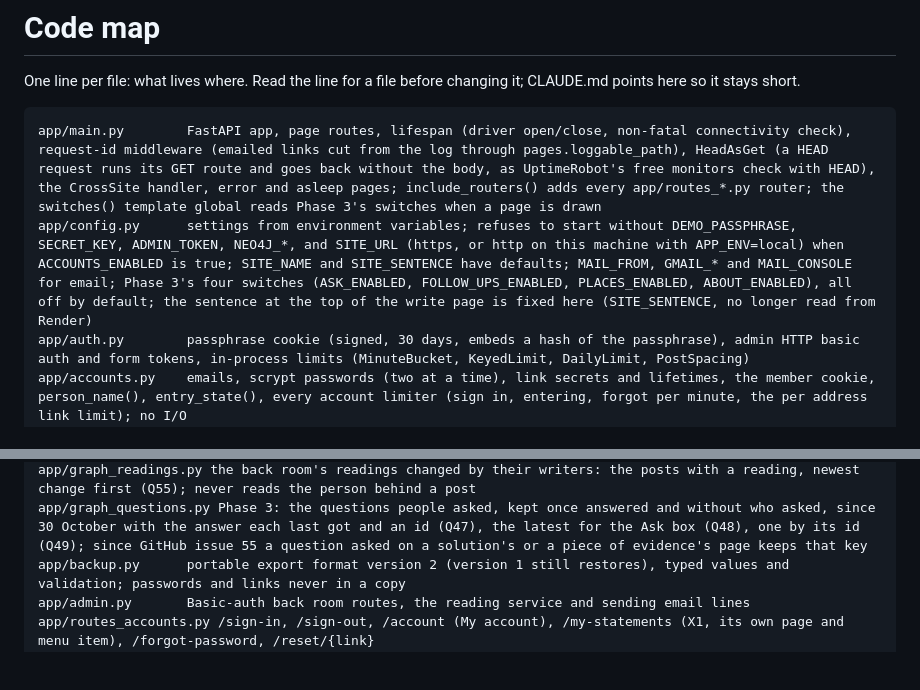
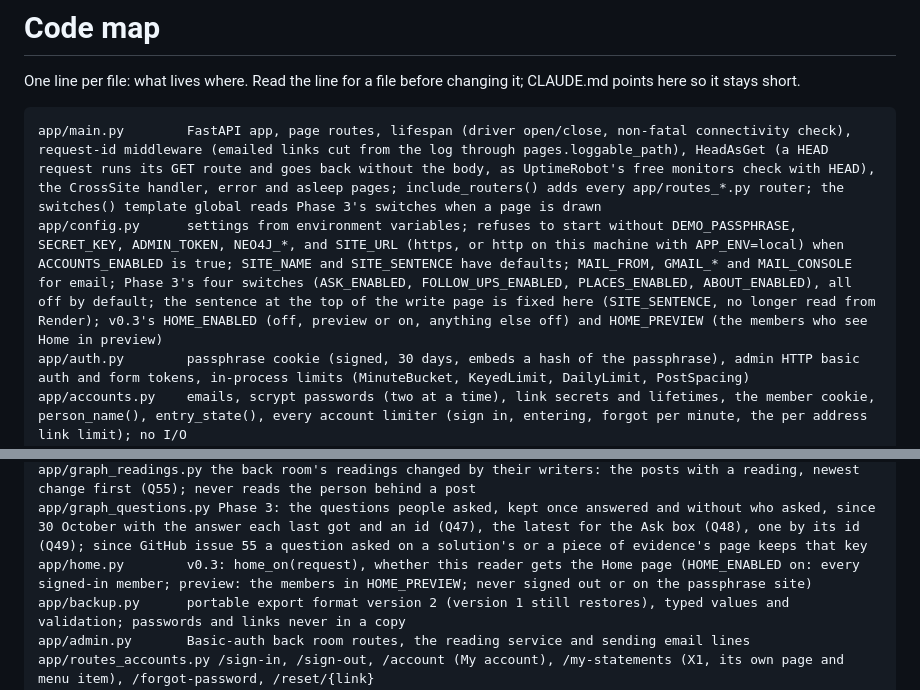
Before and after one commit to Jkintree2/open-collective-intelligence-demo, a Markdown page: docs/code-map.md, 2 parts joined by grey strips. GitHub-like rendering; blank space fills up the shorter version.

Commit message:
code-map: home.py and the Home switch
Co-Authored-By: Claude Opus 5.5 <noreply@anthropic.com>

````diff
--- a/docs/code-map.md
+++ b/docs/code-map.md
@@ -4,7 +4,7 @@ One line per file: what lives where. Read the line for a file before changing it
 
 ```
 app/main.py        FastAPI app, page routes, lifespan (driver open/close, non-fatal connectivity check), request-id middleware (emailed links cut from the log through pages.loggable_path), HeadAsGet (a HEAD request runs its GET route and goes back without the body, as UptimeRobot's free monitors check with HEAD), the CrossSite handler, error and asleep pages; include_routers() adds every app/routes_*.py router; the switches() template global reads Phase 3's switches when a page is drawn
-app/config.py      settings from environment variables; refuses to start without DEMO_PASSPHRASE, SECRET_KEY, ADMIN_TOKEN, NEO4J_*, and SITE_URL (https, or http on this machine with APP_ENV=local) when ACCOUNTS_ENABLED is true; SITE_NAME and SITE_SENTENCE have defaults; MAIL_FROM, GMAIL_* and MAIL_CONSOLE for email; Phase 3's four switches (ASK_ENABLED, FOLLOW_UPS_ENABLED, PLACES_ENABLED, ABOUT_ENABLED), all off by default; the sentence at the top of the write page is fixed here (SITE_SENTENCE, no longer read from Render)
+app/config.py      settings from environment variables; refuses to start without DEMO_PASSPHRASE, SECRET_KEY, ADMIN_TOKEN, NEO4J_*, and SITE_URL (https, or http on this machine with APP_ENV=local) when ACCOUNTS_ENABLED is true; SITE_NAME and SITE_SENTENCE have defaults; MAIL_FROM, GMAIL_* and MAIL_CONSOLE for email; Phase 3's four switches (ASK_ENABLED, FOLLOW_UPS_ENABLED, PLACES_ENABLED, ABOUT_ENABLED), all off by default; the sentence at the top of the write page is fixed here (SITE_SENTENCE, no longer read from Render); v0.3's HOME_ENABLED (off, preview or on, anything else off) and HOME_PREVIEW (the members who see Home in preview)
 app/auth.py        passphrase cookie (signed, 30 days, embeds a hash of the passphrase), admin HTTP basic auth and form tokens, in-process limits (MinuteBucket, KeyedLimit, DailyLimit, PostSpacing)
 app/accounts.py    emails, scrypt passwords (two at a time), link secrets and lifetimes, the member cookie, person_name(), entry_state(), every account limiter (sign in, entering, forgot per minute, the per address link limit); no I/O
 app/members.py     who is reading: Member, current_member, member_key, require_access, require_member, require_same_origin and CrossSite, wants_json, member cookies, safe_next, posting_identity
@@ -26,6 +26,7 @@ app/graph_places.py Phase 3: issues near a place and the Near filter's prefill (
 app/graph_item_pages.py GitHub issue 55: the solution page (Q50, its issues in the order they took it up, and Q51) and the evidence page (Q52, what it speaks to in the order it was first cited for each, Q53, and Q54 for source confidence there); names behind anonymous edges never read
 app/graph_readings.py the back room's readings changed by their writers: the posts with a reading, newest change first (Q55); never reads the person behind a post
 app/graph_questions.py Phase 3: the questions people asked, kept once answered and without who asked, since 30 October with the answer each last got and an id (Q47), the latest for the Ask box (Q48), one by its id (Q49); since GitHub issue 55 a question asked on a solution's or a piece of evidence's page keeps that key
+app/home.py        v0.3: home_on(request), whether this reader gets the Home page (HOME_ENABLED on: every signed-in member; preview: the members in HOME_PREVIEW; never signed out or on the passphrase site)
 app/backup.py      portable export format version 2 (version 1 still restores), typed values and validation; passwords and links never in a copy
 app/admin.py       Basic-auth back room routes, the reading service and sending email lines
 app/routes_accounts.py /sign-in, /sign-out, /account (My account), /my-statements (X1, its own page and menu item), /forgot-password, /reset/{link}
````
